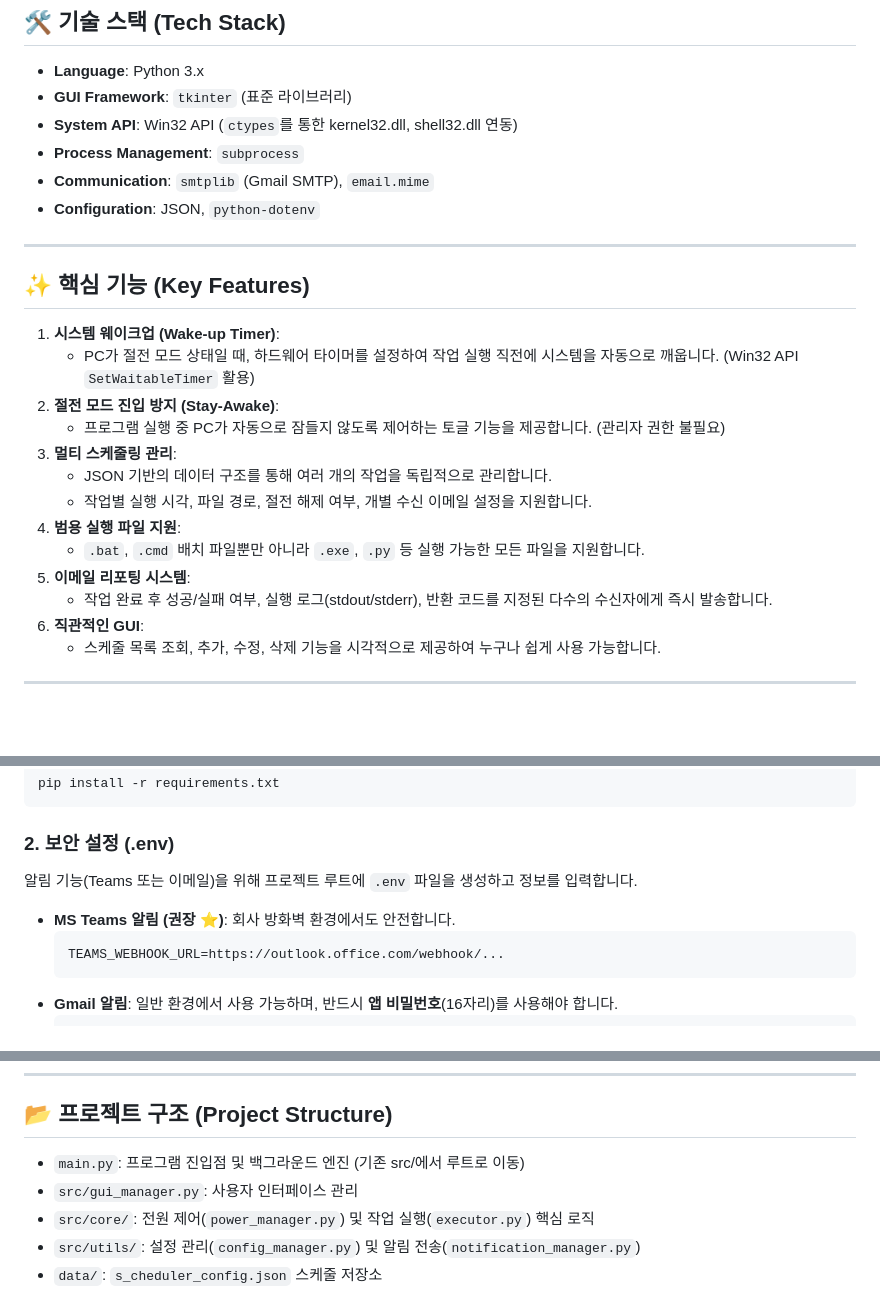
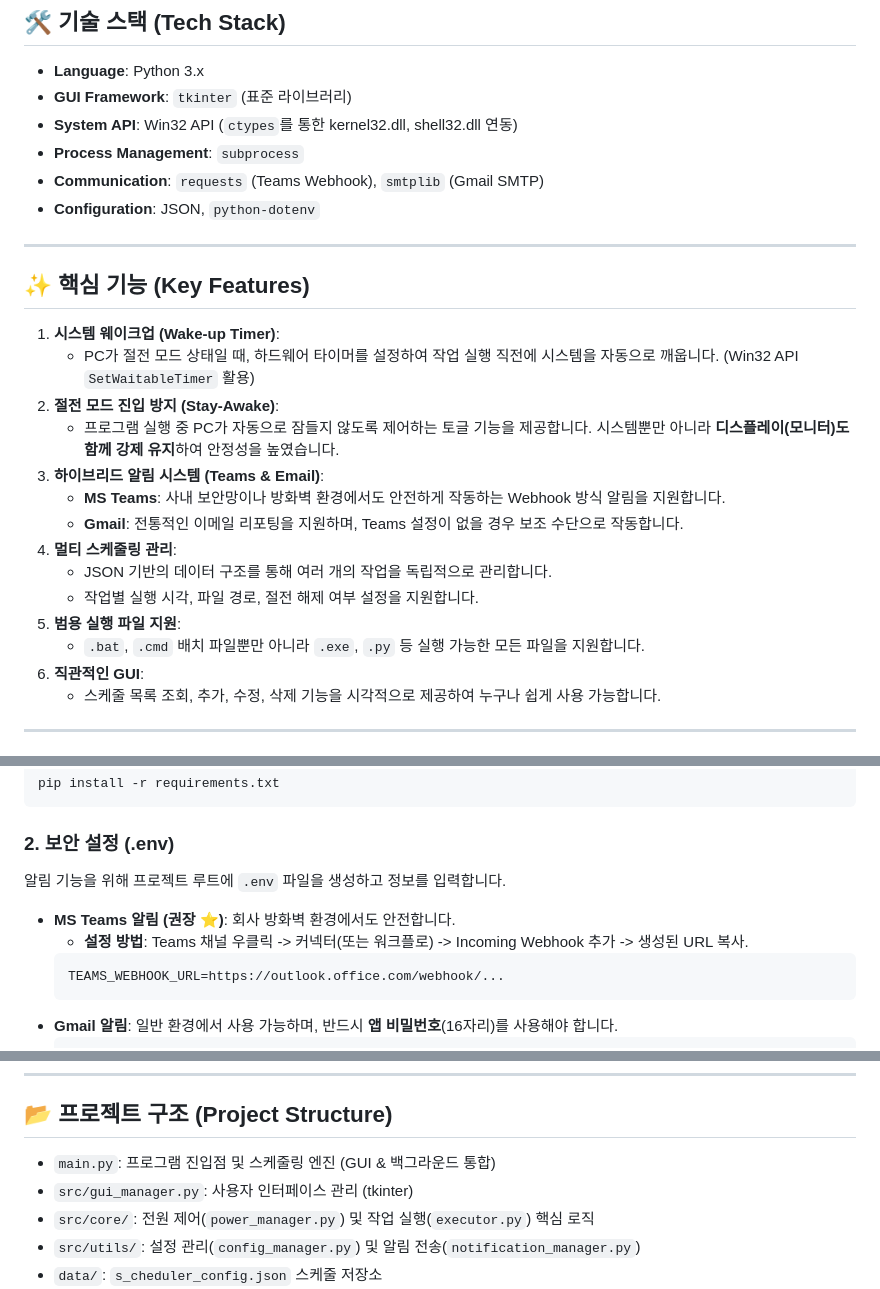
Before and after one commit to zozindev/s_cheduler, a Markdown page: README.md, 3 parts joined by grey strips. Drawn GitHub-style; blank space fills up the shorter version.

Commit message:
Docs: Update README with MS Teams, Stay-Awake improvements, and usage guides

````diff
--- a/README.md
+++ b/README.md
@@ -10,7 +10,7 @@
 *   **GUI Framework**: `tkinter` (표준 라이브러리)
 *   **System API**: Win32 API (`ctypes`를 통한 kernel32.dll, shell32.dll 연동)
 *   **Process Management**: `subprocess`
-*   **Communication**: `smtplib` (Gmail SMTP), `email.mime`
+*   **Communication**: `requests` (Teams Webhook), `smtplib` (Gmail SMTP)
 *   **Configuration**: JSON, `python-dotenv`
 
 ---
@@ -20,14 +20,15 @@
 1.  **시스템 웨이크업 (Wake-up Timer)**:
     *   PC가 절전 모드 상태일 때, 하드웨어 타이머를 설정하여 작업 실행 직전에 시스템을 자동으로 깨웁니다. (Win32 API `SetWaitableTimer` 활용)
 2.  **절전 모드 진입 방지 (Stay-Awake)**:
-    *   프로그램 실행 중 PC가 자동으로 잠들지 않도록 제어하는 토글 기능을 제공합니다. (관리자 권한 불필요)
-3.  **멀티 스케줄링 관리**:
+    *   프로그램 실행 중 PC가 자동으로 잠들지 않도록 제어하는 토글 기능을 제공합니다. 시스템뿐만 아니라 **디스플레이(모니터)도 함께 강제 유지**하여 안정성을 높였습니다.
+3.  **하이브리드 알림 시스템 (Teams & Email)**:
+    *   **MS Teams**: 사내 보안망이나 방화벽 환경에서도 안전하게 작동하는 Webhook 방식 알림을 지원합니다.
+    *   **Gmail**: 전통적인 이메일 리포팅을 지원하며, Teams 설정이 없을 경우 보조 수단으로 작동합니다.
+4.  **멀티 스케줄링 관리**:
     *   JSON 기반의 데이터 구조를 통해 여러 개의 작업을 독립적으로 관리합니다.
-    *   작업별 실행 시각, 파일 경로, 절전 해제 여부, 개별 수신 이메일 설정을 지원합니다.
-4.  **범용 실행 파일 지원**:
+    *   작업별 실행 시각, 파일 경로, 절전 해제 여부 설정을 지원합니다.
+5.  **범용 실행 파일 지원**:
     *   `.bat`, `.cmd` 배치 파일뿐만 아니라 `.exe`, `.py` 등 실행 가능한 모든 파일을 지원합니다.
-5.  **이메일 리포팅 시스템**:
-    *   작업 완료 후 성공/실패 여부, 실행 로그(stdout/stderr), 반환 코드를 지정된 다수의 수신자에게 즉시 발송합니다.
 6.  **직관적인 GUI**:
     *   스케줄 목록 조회, 추가, 수정, 삭제 기능을 시각적으로 제공하여 누구나 쉽게 사용 가능합니다.
 
@@ -42,9 +43,10 @@ pip install -r requirements.txt
 ```
 
 ### 2. 보안 설정 (.env)
-알림 기능(Teams 또는 이메일)을 위해 프로젝트 루트에 `.env` 파일을 생성하고 정보를 입력합니다.
+알림 기능을 위해 프로젝트 루트에 `.env` 파일을 생성하고 정보를 입력합니다.
 
 *   **MS Teams 알림 (권장 ⭐)**: 회사 방화벽 환경에서도 안전합니다.
+    *   **설정 방법**: Teams 채널 우클릭 -> 커넥터(또는 워크플로) -> Incoming Webhook 추가 -> 생성된 URL 복사.
     ```env
     TEAMS_WEBHOOK_URL=https://outlook.office.com/webhook/...
     ```
@@ -85,8 +87,8 @@ python main.py
 
 ## 📂 프로젝트 구조 (Project Structure)
 
-*   `main.py`: 프로그램 진입점 및 백그라운드 엔진 (기존 src/에서 루트로 이동)
-*   `src/gui_manager.py`: 사용자 인터페이스 관리
+*   `main.py`: 프로그램 진입점 및 스케줄링 엔진 (GUI & 백그라운드 통합)
+*   `src/gui_manager.py`: 사용자 인터페이스 관리 (tkinter)
 *   `src/core/`: 전원 제어(`power_manager.py`) 및 작업 실행(`executor.py`) 핵심 로직
 *   `src/utils/`: 설정 관리(`config_manager.py`) 및 알림 전송(`notification_manager.py`)
 *   `data/`: `s_cheduler_config.json` 스케줄 저장소
````
